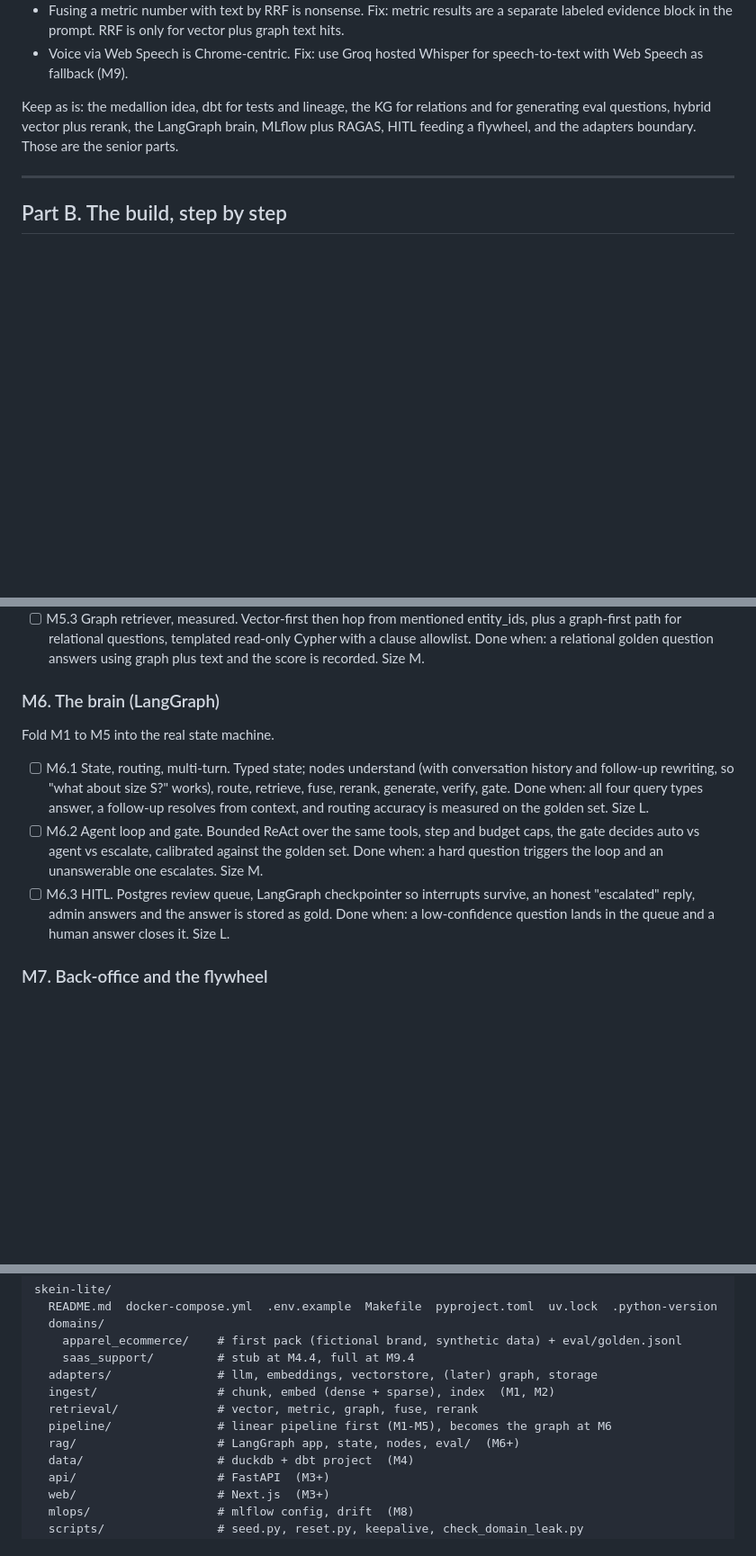
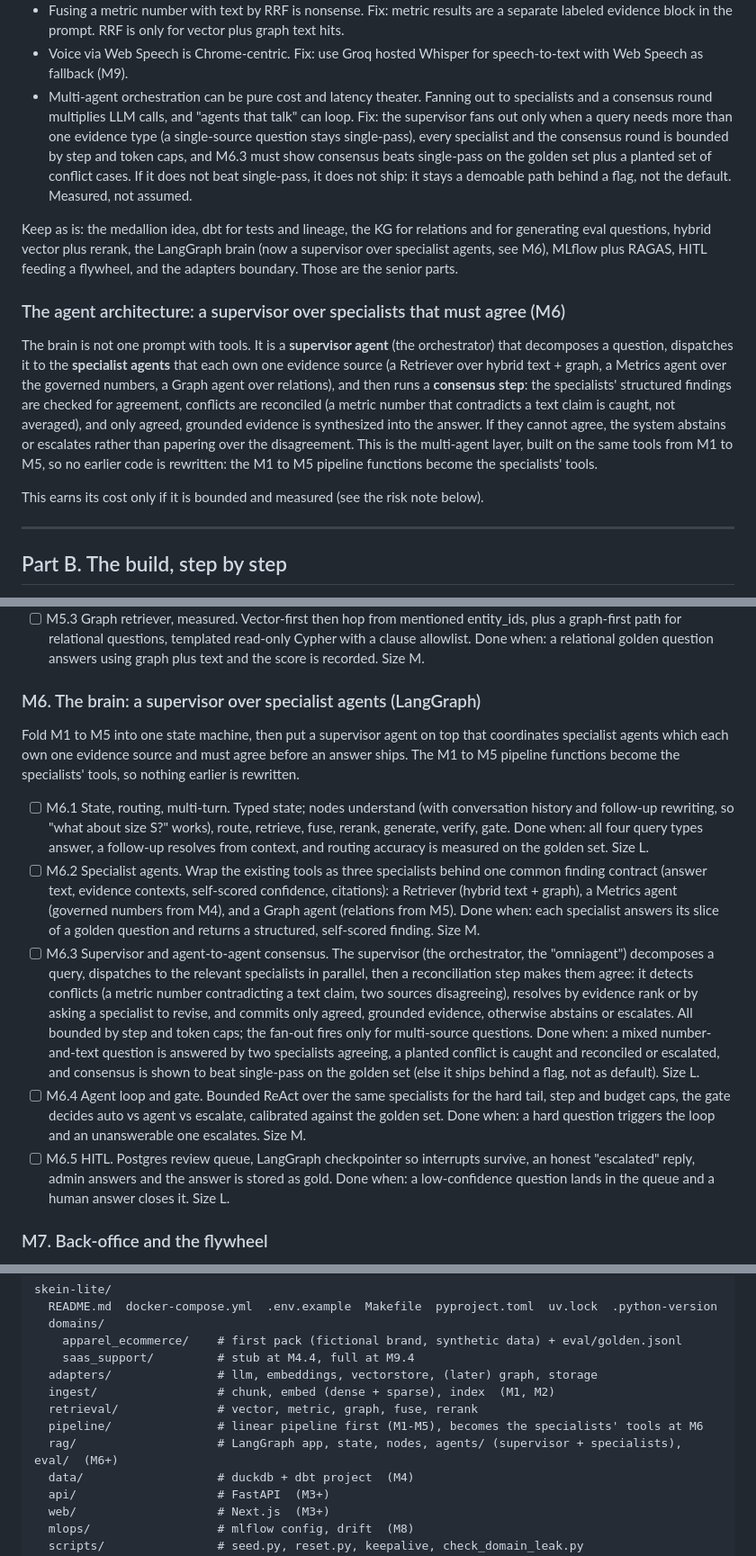
Before and after one commit to hoomanesteki/agentic-rag-knowledge-ai-platform, a Markdown page: docs/BUILD-PLAN.md, 3 parts joined by grey strips. Shown at 90% size. Rendered like a GitHub page; blank space fills up the shorter version.

Commit message:
docs(plan): make M6 a supervisor over specialist agents that must agree
Restructure the brain milestone around a supervisor (orchestrator) that
dispatches to specialist agents (Retriever, Metrics, Graph), each returning a
structured self-scored finding, then a consensus step that reconciles conflicts
or escalates. Add the cost/latency risk and the rule that consensus must beat
single-pass on the golden set or ship behind a flag. Built on M1-M5 tools, so
no earlier code is rewritten.

```diff
--- a/docs/BUILD-PLAN.md
+++ b/docs/BUILD-PLAN.md
@@ -66,10 +66,32 @@ Medium:
   labeled evidence block in the prompt. RRF is only for vector plus graph text hits.
 - Voice via Web Speech is Chrome-centric. Fix: use Groq hosted Whisper for speech-to-text
   with Web Speech as fallback (M9).
+- Multi-agent orchestration can be pure cost and latency theater. Fanning out to specialists
+  and a consensus round multiplies LLM calls, and "agents that talk" can loop. Fix: the
+  supervisor fans out only when a query needs more than one evidence type (a single-source
+  question stays single-pass), every specialist and the consensus round is bounded by step and
+  token caps, and M6.3 must show consensus beats single-pass on the golden set plus a planted
+  set of conflict cases. If it does not beat single-pass, it does not ship: it stays a demoable
+  path behind a flag, not the default. Measured, not assumed.
 
 Keep as is: the medallion idea, dbt for tests and lineage, the KG for relations and for
-generating eval questions, hybrid vector plus rerank, the LangGraph brain, MLflow plus RAGAS,
-HITL feeding a flywheel, and the adapters boundary. Those are the senior parts.
+generating eval questions, hybrid vector plus rerank, the LangGraph brain (now a supervisor
+over specialist agents, see M6), MLflow plus RAGAS, HITL feeding a flywheel, and the adapters
+boundary. Those are the senior parts.
+
+### The agent architecture: a supervisor over specialists that must agree (M6)
+
+The brain is not one prompt with tools. It is a **supervisor agent** (the orchestrator) that
+decomposes a question, dispatches it to the **specialist agents** that each own one evidence
+source (a Retriever over hybrid text + graph, a Metrics agent over the governed numbers, a
+Graph agent over relations), and then runs a **consensus step**: the specialists' structured
+findings are checked for agreement, conflicts are reconciled (a metric number that contradicts
+a text claim is caught, not averaged), and only agreed, grounded evidence is synthesized into
+the answer. If they cannot agree, the system abstains or escalates rather than papering over
+the disagreement. This is the multi-agent layer, built on the same tools from M1 to M5, so no
+earlier code is rewritten: the M1 to M5 pipeline functions become the specialists' tools.
+
+This earns its cost only if it is bounded and measured (see the risk note below).
 
 ---
 
@@ -168,18 +190,34 @@ Keep it linear, no LangGraph yet.
   allowlist. Done when: a relational golden question answers using graph plus text and the
   score is recorded. Size M.
 
-### M6. The brain (LangGraph)
+### M6. The brain: a supervisor over specialist agents (LangGraph)
 
-Fold M1 to M5 into the real state machine.
+Fold M1 to M5 into one state machine, then put a supervisor agent on top that coordinates
+specialist agents which each own one evidence source and must agree before an answer ships.
+The M1 to M5 pipeline functions become the specialists' tools, so nothing earlier is rewritten.
 
 - [ ] M6.1 State, routing, multi-turn. Typed state; nodes understand (with conversation
   history and follow-up rewriting, so "what about size S?" works), route, retrieve, fuse,
   rerank, generate, verify, gate. Done when: all four query types answer, a follow-up resolves
   from context, and routing accuracy is measured on the golden set. Size L.
-- [ ] M6.2 Agent loop and gate. Bounded ReAct over the same tools, step and budget caps, the
-  gate decides auto vs agent vs escalate, calibrated against the golden set. Done when: a hard
-  question triggers the loop and an unanswerable one escalates. Size M.
-- [ ] M6.3 HITL. Postgres review queue, LangGraph checkpointer so interrupts survive, an honest
+- [ ] M6.2 Specialist agents. Wrap the existing tools as three specialists behind one common
+  finding contract (answer text, evidence contexts, self-scored confidence, citations): a
+  Retriever (hybrid text + graph), a Metrics agent (governed numbers from M4), and a Graph
+  agent (relations from M5). Done when: each specialist answers its slice of a golden question
+  and returns a structured, self-scored finding. Size M.
+- [ ] M6.3 Supervisor and agent-to-agent consensus. The supervisor (the orchestrator, the
+  "omniagent") decomposes a query, dispatches to the relevant specialists in parallel, then a
+  reconciliation step makes them agree: it detects conflicts (a metric number contradicting a
+  text claim, two sources disagreeing), resolves by evidence rank or by asking a specialist to
+  revise, and commits only agreed, grounded evidence, otherwise abstains or escalates. All
+  bounded by step and token caps; the fan-out fires only for multi-source questions. Done when:
+  a mixed number-and-text question is answered by two specialists agreeing, a planted conflict
+  is caught and reconciled or escalated, and consensus is shown to beat single-pass on the
+  golden set (else it ships behind a flag, not as default). Size L.
+- [ ] M6.4 Agent loop and gate. Bounded ReAct over the same specialists for the hard tail, step
+  and budget caps, the gate decides auto vs agent vs escalate, calibrated against the golden
+  set. Done when: a hard question triggers the loop and an unanswerable one escalates. Size M.
+- [ ] M6.5 HITL. Postgres review queue, LangGraph checkpointer so interrupts survive, an honest
   "escalated" reply, admin answers and the answer is stored as gold. Done when: a low-confidence
   question lands in the queue and a human answer closes it. Size L.
 
@@ -242,8 +280,8 @@ skein-lite/
   adapters/               # llm, embeddings, vectorstore, (later) graph, storage
   ingest/                 # chunk, embed (dense + sparse), index  (M1, M2)
   retrieval/              # vector, metric, graph, fuse, rerank
-  pipeline/               # linear pipeline first (M1-M5), becomes the graph at M6
-  rag/                    # LangGraph app, state, nodes, eval/  (M6+)
+  pipeline/               # linear pipeline first (M1-M5), becomes the specialists' tools at M6
+  rag/                    # LangGraph app, state, nodes, agents/ (supervisor + specialists), eval/  (M6+)
   data/                   # duckdb + dbt project  (M4)
   api/                    # FastAPI  (M3+)
   web/                    # Next.js  (M3+)
```
Also changed, not shown: other parts of docs/BUILD-PLAN.md (+2 -0 lines).
